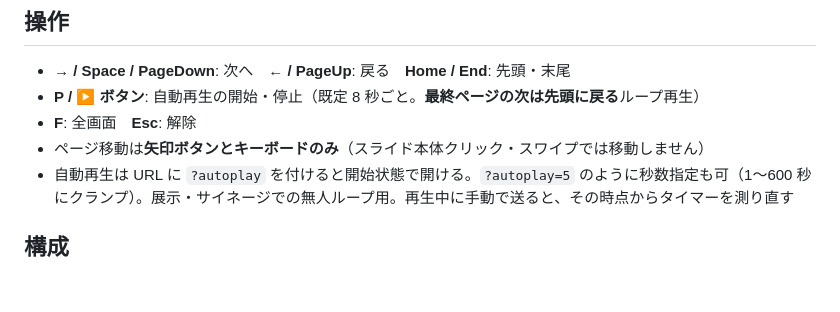
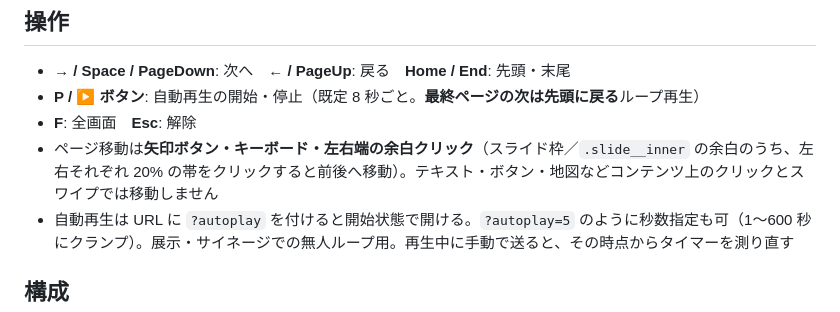
Before and after one commit to geolonia/geonicdb-livedeck, a Markdown page: README.md, the part around the change. Rendered like a GitHub page; blank space fills up the shorter version.

Commit message:
README: ページ移動の説明を実装（左右端余白クリック）に合わせる

```diff
--- a/README.md
+++ b/README.md
@@ -116,7 +116,7 @@ gh api -X PUT repos/geolonia/geonicdb-livedeck/pages -f build_type=workflow
 - **→ / Space / PageDown**: 次へ　**← / PageUp**: 戻る　**Home / End**: 先頭・末尾
 - **P / ▶ ボタン**: 自動再生の開始・停止（既定 8 秒ごと。**最終ページの次は先頭に戻る**ループ再生）
 - **F**: 全画面　**Esc**: 解除
-- ページ移動は**矢印ボタンとキーボードのみ**（スライド本体クリック・スワイプでは移動しません）
+- ページ移動は**矢印ボタン・キーボード・左右端の余白クリック**（スライド枠／`.slide__inner` の余白のうち、左右それぞれ 20% の帯をクリックすると前後へ移動）。テキスト・ボタン・地図などコンテンツ上のクリックとスワイプでは移動しません
 - 自動再生は URL に `?autoplay` を付けると開始状態で開ける。`?autoplay=5` のように秒数指定も可（1〜600 秒にクランプ）。展示・サイネージでの無人ループ用。再生中に手動で送ると、その時点からタイマーを測り直す
 
 ## 構成
```
